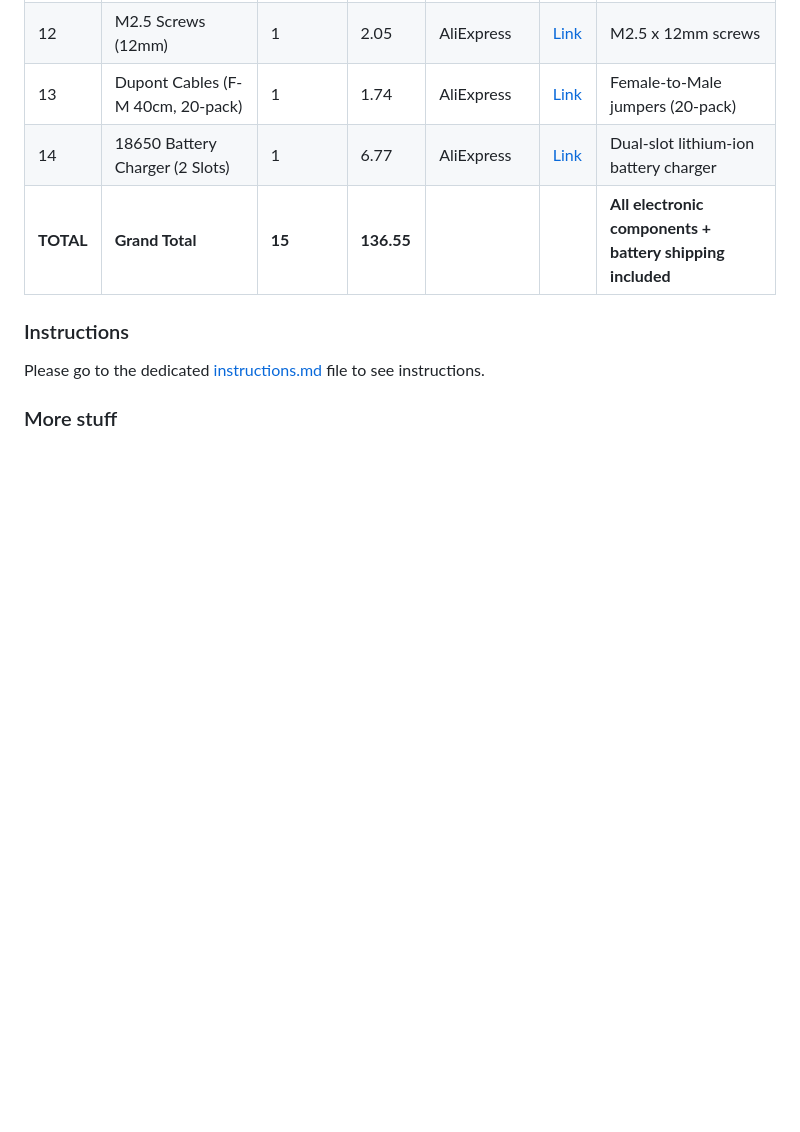
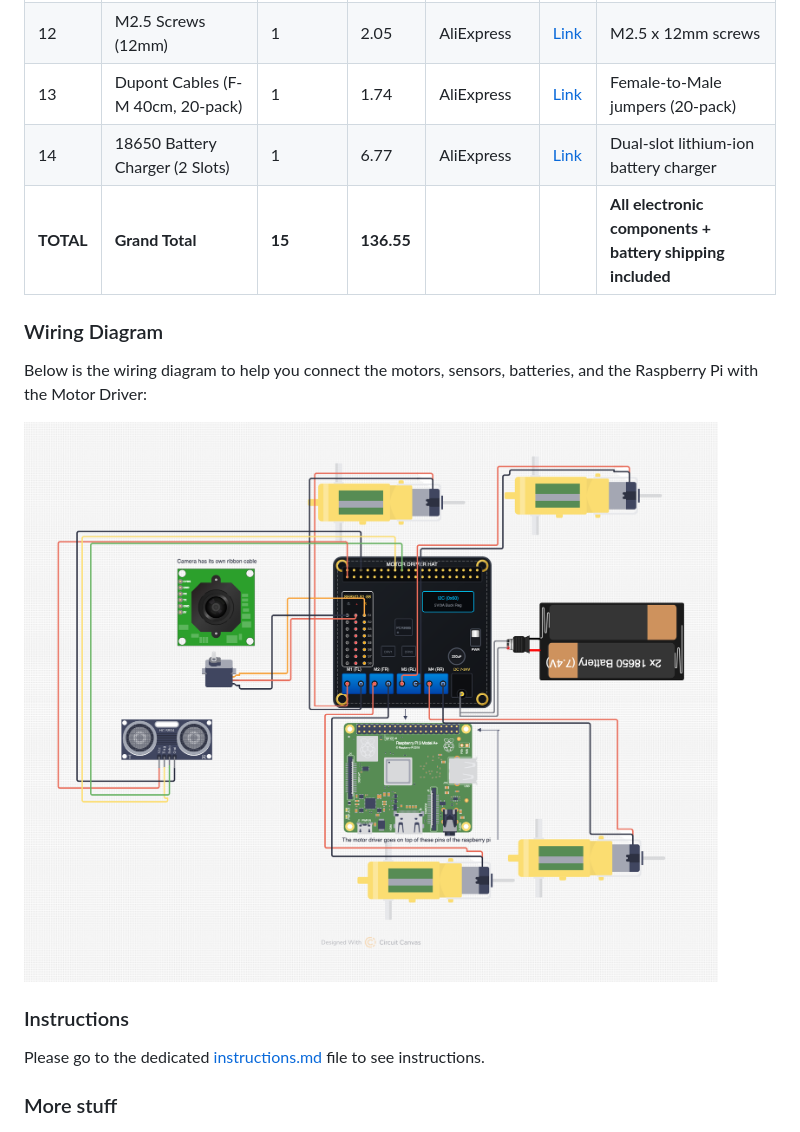
Before and after one commit to RCosine/rover, a Markdown page: README.md, the part around the change. Drawn GitHub-style; blank space fills up the shorter version.

Commit message:
Add wiring diagram to README
Added a wiring diagram to assist with component connections.

```diff
--- a/README.md
+++ b/README.md
@@ -48,6 +48,12 @@ To view an online-hosted 360 degree view of this robot, click [here](https://vie
 | 14 | 18650 Battery Charger (2 Slots) | 1 | 6.77 | AliExpress | [Link](https://www.aliexpress.us/item/3256806967255191.html) | Dual-slot lithium-ion battery charger |
 | **TOTAL** | **Grand Total** | **15** | **136.55** | | | **All electronic components + battery shipping included** |
 
+### Wiring Diagram
+
+Below is the wiring diagram to help you connect the motors, sensors, batteries, and the Raspberry Pi with the Motor Driver:
+
+![Wiring Diagram](./wiring-diagram.png)
+
 ### Instructions
 
 Please go to the dedicated [instructions.md](./instructions.md) file to see instructions.
```
